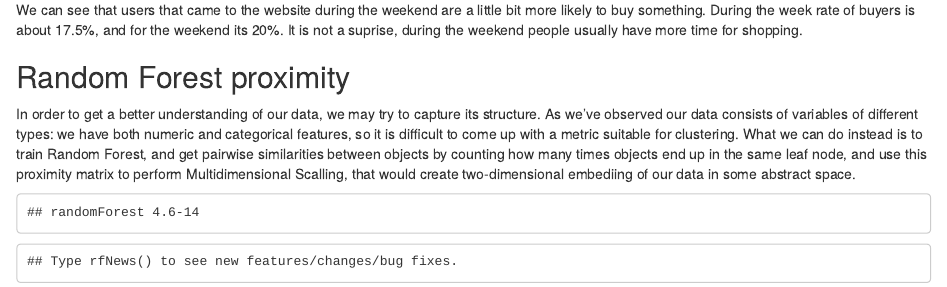
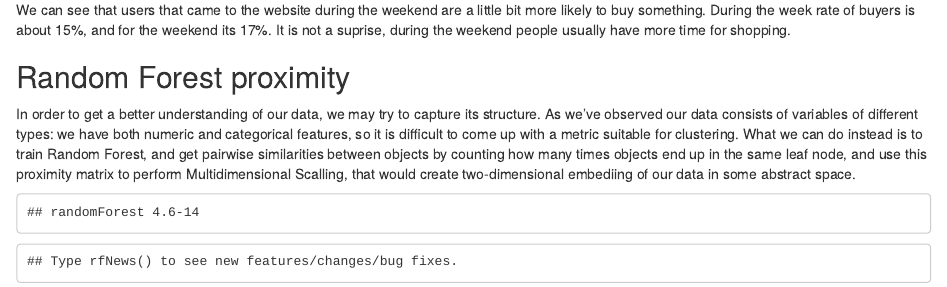
Before and after one commit to sfczekalski/online_shoppers, an R Markdown document (online_shoppers.Rmd): the page in a window 1100 px wide, from 14690 px down. The pictures show the output file online_shoppers.html that the author committed with the source, opened offline.

Commit message:
final fixes

````diff
--- a/online_shoppers.Rmd
+++ b/online_shoppers.Rmd
@@ -2,8 +2,8 @@
 title: "Online shoppers analysis"
 author: "Stanislaw Czekalski, Szymon Puszcz"
 output:
+  pdf_document: default
   html_document: default
-  pdf_document: default
 ---
 
 ```{r setup, include=FALSE}
@@ -298,7 +298,7 @@ ggplot(data = df %>% filter(Weekend==TRUE),
   theme_light()
 ```
 
-We can see that users that came to the website during the weekend are a little bit more likely to buy something. During the week rate of buyers is about 17.5%, and for the weekend its 20%. It is not a suprise, during the weekend people usually have more time for shopping.
+We can see that users that came to the website during the weekend are a little bit more likely to buy something. During the week rate of buyers is about 15%, and for the weekend its 17%. It is not a suprise, during the weekend people usually have more time for shopping.
 
 ## Random Forest proximity
 In order to get a better understanding of our data, we may try to capture its structure. As we've observed our data consists of variables of different types: we have both numeric and categorical features, so it is difficult to come up with a metric suitable for clustering. What we can do instead is to train Random Forest, and get pairwise similarities between objects by counting how many times objects end up in the same leaf node, and use this proximity matrix to perform Multidimensional Scalling, that would create two-dimensional embediing of our data in some abstract space.
````
Also changed, not shown: online_shoppers.html.
